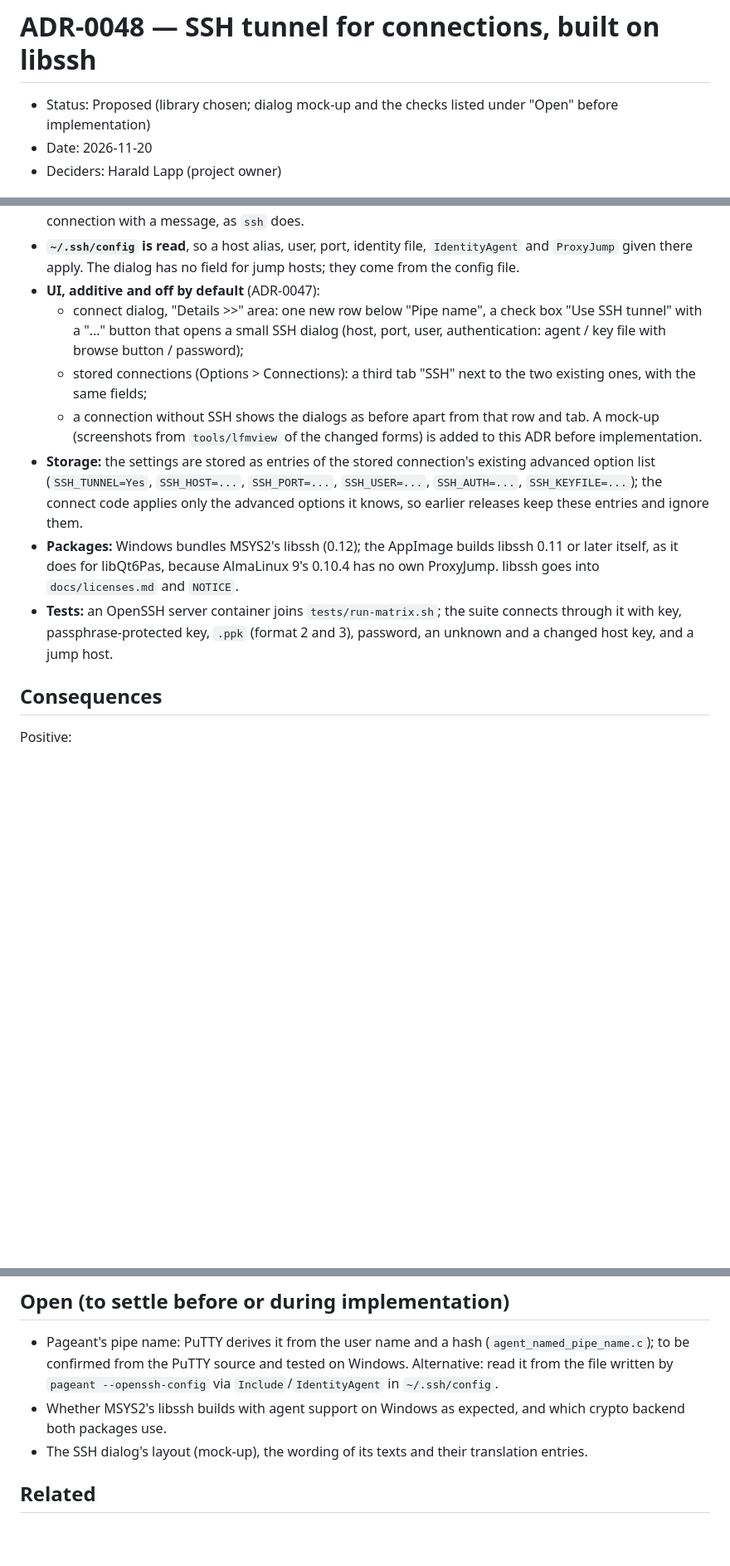
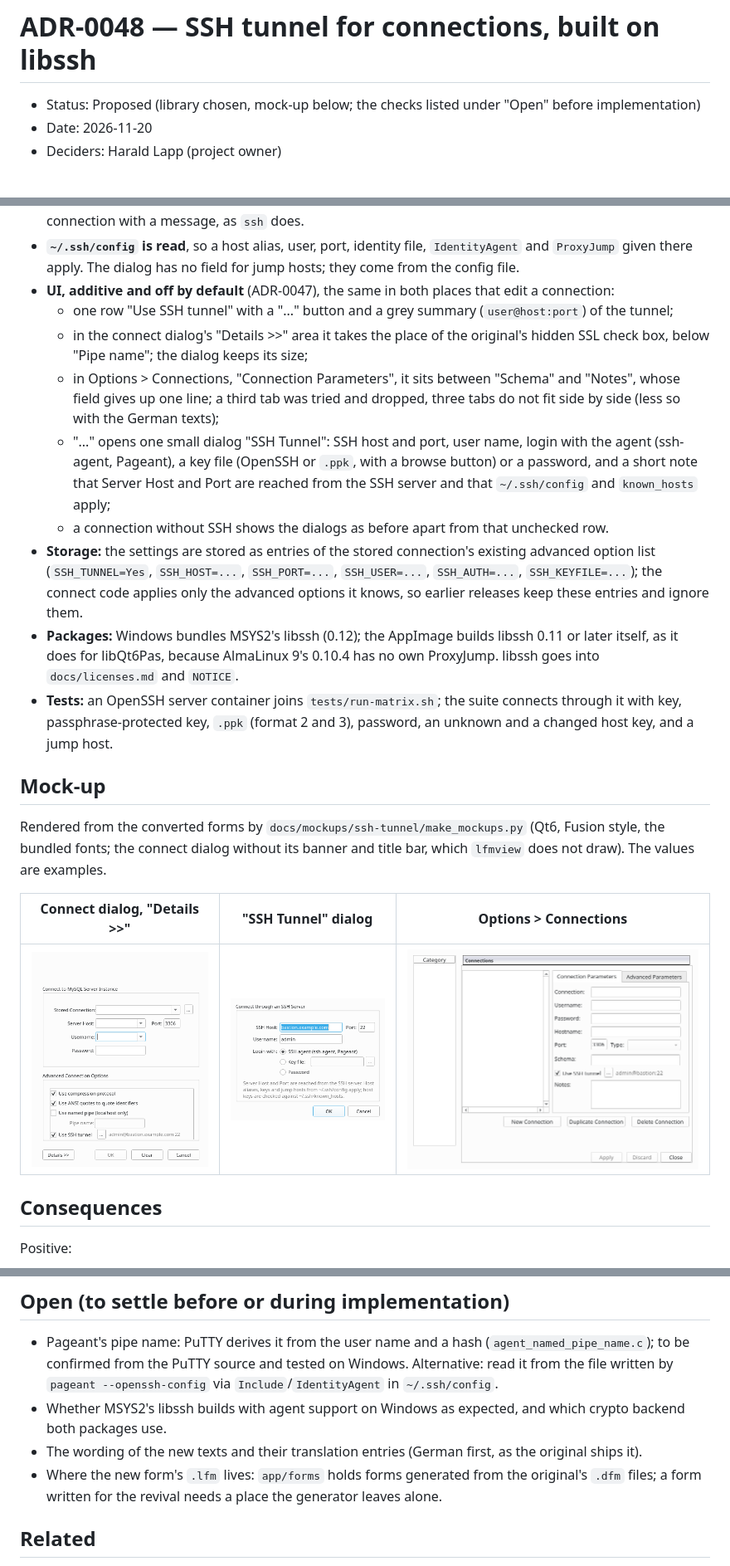
Before and after one commit to aurora/mysql-query-browser, a Markdown page: docs/adr/0048-ssh-tunnel-with-libssh.md, 3 parts joined by grey strips. Shown at 83% size. Rendered like a GitHub page; pictures changed too: docs/mockups/ssh-tunnel/connect-dialog.png (added), docs/mockups/ssh-tunnel/options-connections.png (added), docs/mockups/ssh-tunnel/ssh-dialog.png (added); blank space fills up the shorter version.

Commit message:
Add the mock-up of the SSH tunnel UI to ADR-0048
Rendered from the converted forms with lfmview (Qt6, Fusion, the bundled
fonts) by docs/mockups/ssh-tunnel/make_mockups.py, which leaves app/forms
alone. Both places that edit a connection get the same row ("Use SSH
tunnel", "...", a summary) and open one shared SSH dialog. A third tab in
Options > Connections was tried and dropped: three tabs do not fit side by
side, less so with the German texts.

Co-Authored-By: Claude Opus 5.5 <noreply@anthropic.com>

```diff
--- a/docs/adr/0048-ssh-tunnel-with-libssh.md
+++ b/docs/adr/0048-ssh-tunnel-with-libssh.md
@@ -1,7 +1,7 @@
 <!-- SPDX-License-Identifier: GPL-2.0-or-later -->
 # ADR-0048 — SSH tunnel for connections, built on libssh
 
-- Status: Proposed (library chosen; dialog mock-up and the checks listed under "Open" before implementation)
+- Status: Proposed (library chosen, mock-up below; the checks listed under "Open" before implementation)
 - Date: 2026-11-20
 - Deciders: Harald Lapp (project owner)
 
@@ -45,14 +45,16 @@ library, libssh (LGPL-2.1-or-later) and libssh2 (BSD-3-Clause) were compared on
   message, as `ssh` does.
 - **`~/.ssh/config` is read**, so a host alias, user, port, identity file, `IdentityAgent` and `ProxyJump` given
   there apply. The dialog has no field for jump hosts; they come from the config file.
-- **UI, additive and off by default** (ADR-0047):
-  - connect dialog, "Details >>" area: one new row below "Pipe name", a check box "Use SSH tunnel" with a "..."
-    button that opens a small SSH dialog (host, port, user, authentication: agent / key file with browse button /
-    password);
-  - stored connections (Options > Connections): a third tab "SSH" next to the two existing ones, with the same
-    fields;
-  - a connection without SSH shows the dialogs as before apart from that row and tab.
-  A mock-up (screenshots from `tools/lfmview` of the changed forms) is added to this ADR before implementation.
+- **UI, additive and off by default** (ADR-0047), the same in both places that edit a connection:
+  - one row "Use SSH tunnel" with a "..." button and a grey summary (`user@host:port`) of the tunnel;
+  - in the connect dialog's "Details >>" area it takes the place of the original's hidden SSL check box, below
+    "Pipe name"; the dialog keeps its size;
+  - in Options > Connections, "Connection Parameters", it sits between "Schema" and "Notes", whose field gives up
+    one line; a third tab was tried and dropped, three tabs do not fit side by side (less so with the German texts);
+  - "..." opens one small dialog "SSH Tunnel": SSH host and port, user name, login with the agent (ssh-agent,
+    Pageant), a key file (OpenSSH or `.ppk`, with a browse button) or a password, and a short note that Server Host
+    and Port are reached from the SSH server and that `~/.ssh/config` and `known_hosts` apply;
+  - a connection without SSH shows the dialogs as before apart from that unchecked row.
 - **Storage:** the settings are stored as entries of the stored connection's existing advanced option list
   (`SSH_TUNNEL=Yes`, `SSH_HOST=...`, `SSH_PORT=...`, `SSH_USER=...`, `SSH_AUTH=...`, `SSH_KEYFILE=...`); the
   connect code applies only the advanced options it knows, so earlier releases keep these entries and ignore them.
@@ -61,6 +63,15 @@ library, libssh (LGPL-2.1-or-later) and libssh2 (BSD-3-Clause) were compared on
   `NOTICE`.
 - **Tests:** an OpenSSH server container joins `tests/run-matrix.sh`; the suite connects through it with key,
   passphrase-protected key, `.ppk` (format 2 and 3), password, an unknown and a changed host key, and a jump host.
+
+## Mock-up
+
+Rendered from the converted forms by `docs/mockups/ssh-tunnel/make_mockups.py` (Qt6, Fusion style, the bundled
+fonts; the connect dialog without its banner and title bar, which `lfmview` does not draw). The values are examples.
+
+| Connect dialog, "Details >>" | "SSH Tunnel" dialog | Options > Connections |
+|---|---|---|
+| ![](../mockups/ssh-tunnel/connect-dialog.png) | ![](../mockups/ssh-tunnel/ssh-dialog.png) | ![](../mockups/ssh-tunnel/options-connections.png) |
 
 ## Consequences
 
@@ -99,7 +110,9 @@ Negative:
   --openssh-config` via `Include`/`IdentityAgent` in `~/.ssh/config`.
 - Whether MSYS2's libssh builds with agent support on Windows as expected, and which crypto backend both packages
   use.
-- The SSH dialog's layout (mock-up), the wording of its texts and their translation entries.
+- The wording of the new texts and their translation entries (German first, as the original ships it).
+- Where the new form's `.lfm` lives: `app/forms` holds forms generated from the original's `.dfm` files; a form
+  written for the revival needs a place the generator leaves alone.
 
 ## Related
 
```
Also changed, not shown: ROADMAP.md (+1 -1 lines), docs/adr/README.md (+1 -1 lines), 2 other files.
